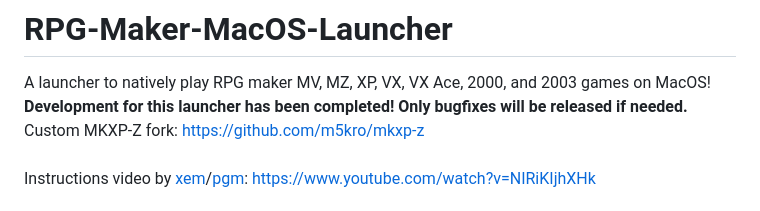
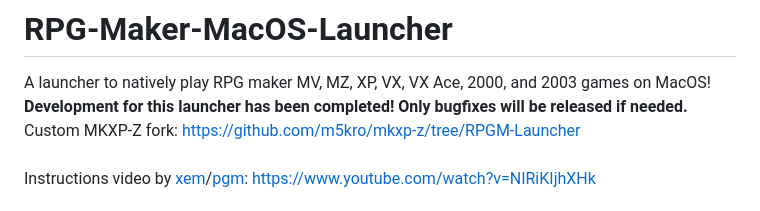
Before and after one commit to m5kro/RPG-Maker-MacOS-Launcher, a Markdown page: README.md, the part around the change. Drawn GitHub-style.

Commit message:
update mkxpz url

```diff
--- a/README.md
+++ b/README.md
@@ -3,7 +3,7 @@
 # RPG-Maker-MacOS-Launcher
 A launcher to natively play RPG maker MV, MZ, XP, VX, VX Ace, 2000, and 2003 games on MacOS!<br>
 **Development for this launcher has been completed! Only bugfixes will be released if needed.**<br>
-Custom MKXP-Z fork: https://github.com/m5kro/mkxp-z<br>
+Custom MKXP-Z fork: https://github.com/m5kro/mkxp-z/tree/RPGM-Launcher<br>
 <br>
 Instructions video by [xem](https://forums.rpgmakerweb.com/index.php?members/xem.159435/)/[pgm](https://www.youtube.com/channel/UCWTsqPj8SD8rHL9gsBZI59Q): https://www.youtube.com/watch?v=NIRiKIjhXHk
 <br>
```
